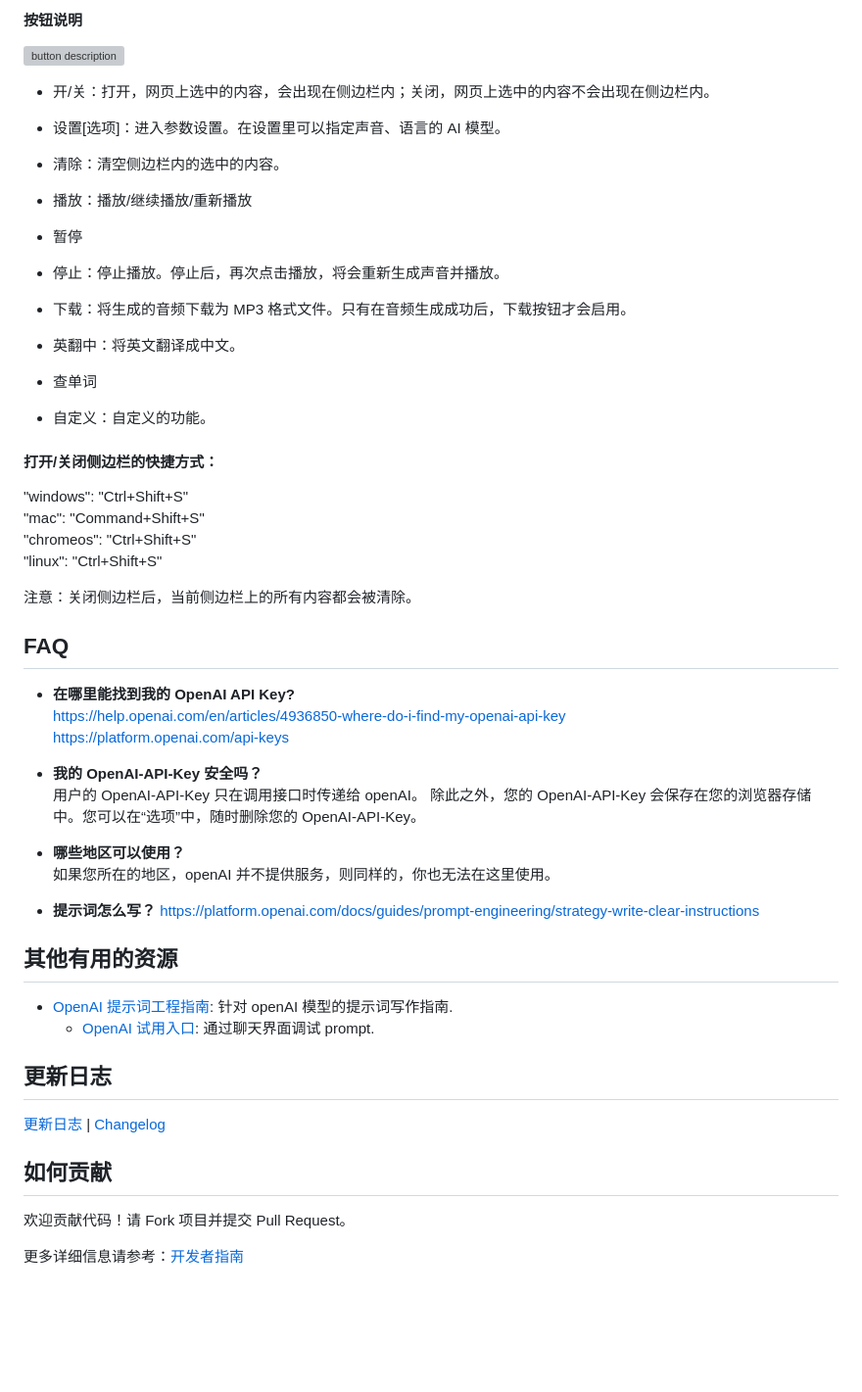
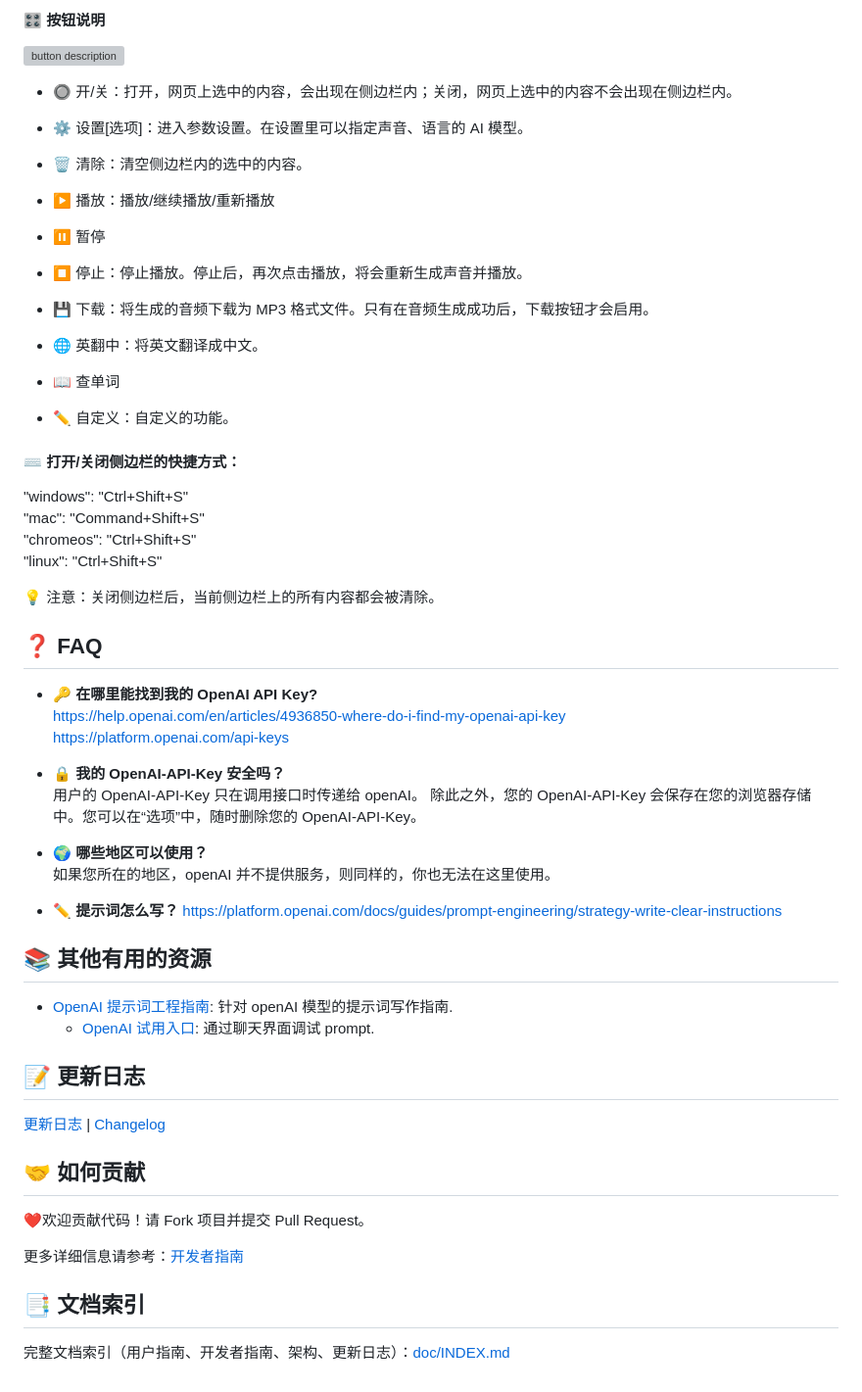
Before and after one commit to janewu77/ela-extension, a Markdown page: readme_zh.md, the part around one of its changes. Shown at 98% size. GitHub-like rendering; blank space fills up the shorter version; grey boxes are pictures that could not be loaded.

```diff
--- a/readme_zh.md
+++ b/readme_zh.md
@@ -68,3 +81,3 @@ https://developer.chrome.com/docs/extensions/get-started/tutorial/hello-world?hl
 
-#### 按钮说明
+#### 🎛️ 按钮说明
 
@@ -72,53 +85,57 @@ https://developer.chrome.com/docs/extensions/get-started/tutorial/hello-world?hl
 
-- 开/关：打开，网页上选中的内容，会出现在侧边栏内；关闭，网页上选中的内容不会出现在侧边栏内。
-- 设置[选项]：进入参数设置。在设置里可以指定声音、语言的 AI 模型。
-- 清除：清空侧边栏内的选中的内容。
+- 🔘 开/关：打开，网页上选中的内容，会出现在侧边栏内；关闭，网页上选中的内容不会出现在侧边栏内。
+- ⚙️ 设置[选项]：进入参数设置。在设置里可以指定声音、语言的 AI 模型。
+- 🗑️ 清除：清空侧边栏内的选中的内容。
 
-- 播放：播放/继续播放/重新播放
-- 暂停
-- 停止：停止播放。停止后，再次点击播放，将会重新生成声音并播放。
-- 下载：将生成的音频下载为 MP3 格式文件。只有在音频生成成功后，下载按钮才会启用。
+- ▶️ 播放：播放/继续播放/重新播放
+- ⏸️ 暂停
+- ⏹️ 停止：停止播放。停止后，再次点击播放，将会重新生成声音并播放。
+- 💾 下载：将生成的音频下载为 MP3 格式文件。只有在音频生成成功后，下载按钮才会启用。
 
-- 英翻中：将英文翻译成中文。
-- 查单词
-- 自定义：自定义的功能。
+- 🌐 英翻中：将英文翻译成中文。
+- 📖 查单词
+- ✏️ 自定义：自定义的功能。
 
-#### 打开/关闭侧边栏的快捷方式：
+#### ⌨️ 打开/关闭侧边栏的快捷方式：
 
 "windows": "Ctrl+Shift+S"
 "mac": "Command+Shift+S"
 "chromeos": "Ctrl+Shift+S"
 "linux": "Ctrl+Shift+S"
 
-注意：关闭侧边栏后，当前侧边栏上的所有内容都会被清除。
+💡 注意：关闭侧边栏后，当前侧边栏上的所有内容都会被清除。
 
-## FAQ
+## ❓ FAQ
 
-- **在哪里能找到我的 OpenAI API Key?**
+- **🔑 在哪里能找到我的 OpenAI API Key?**
   https://help.openai.com/en/articles/4936850-where-do-i-find-my-openai-api-key
   https://platform.openai.com/api-keys
 
-- **我的 OpenAI-API-Key 安全吗？**
+- **🔒 我的 OpenAI-API-Key 安全吗？**
   用户的 OpenAI-API-Key 只在调用接口时传递给 openAI。
   除此之外，您的 OpenAI-API-Key 会保存在您的浏览器存储中。您可以在“选项”中，随时删除您的 OpenAI-API-Key。
 
-- **哪些地区可以使用？**
+- **🌍 哪些地区可以使用？**
   如果您所在的地区，openAI 并不提供服务，则同样的，你也无法在这里使用。
 
-- **提示词怎么写？**
+- **✏️ 提示词怎么写？**
   https://platform.openai.com/docs/guides/prompt-engineering/strategy-write-clear-instructions
 
-## 其他有用的资源
+## 📚 其他有用的资源
 
 - [OpenAI 提示词工程指南](https://platform.openai.com/docs/guides/prompt-engineering/strategy-write-clear-instructions): 针对 openAI 模型的提示词写作指南.
   - [OpenAI 试用入口](https://platform.openai.com/playground): 通过聊天界面调试 prompt.
 
-## 更新日志
+## 📝 更新日志
 
 [更新日志](./doc/CHANGELOG.zh.md) | [Changelog](./doc/CHANGELOG.md)
 
-## 如何贡献
+## 🤝 如何贡献
 
-欢迎贡献代码！请 Fork 项目并提交 Pull Request。
+❤️欢迎贡献代码！请 Fork 项目并提交 Pull Request。
 
 更多详细信息请参考：[开发者指南](./doc/DEVELOPMENT.zh.md)
+
+## 📑 文档索引
+
+完整文档索引（用户指南、开发者指南、架构、更新日志）：[doc/INDEX.md](./doc/INDEX.md)
```
Also changed, not shown: other parts of readme_zh.md (+37 -24 lines), doc/INDEX.md (+8 -6 lines), readme.md (+62 -44 lines).
